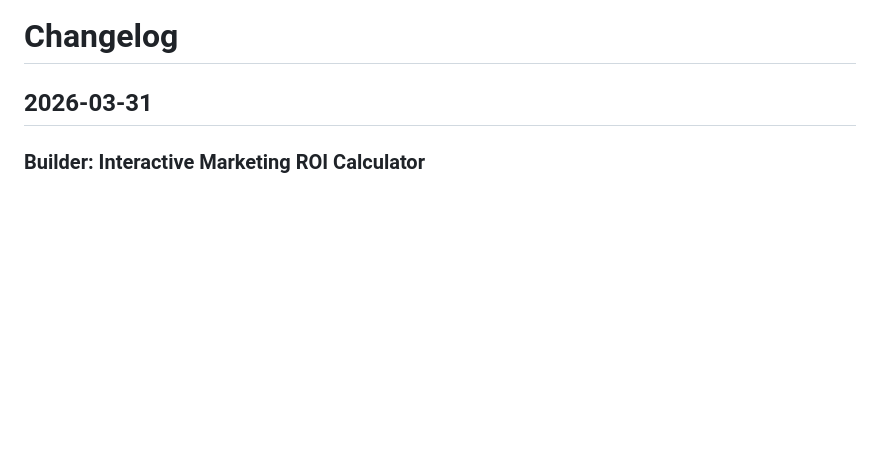
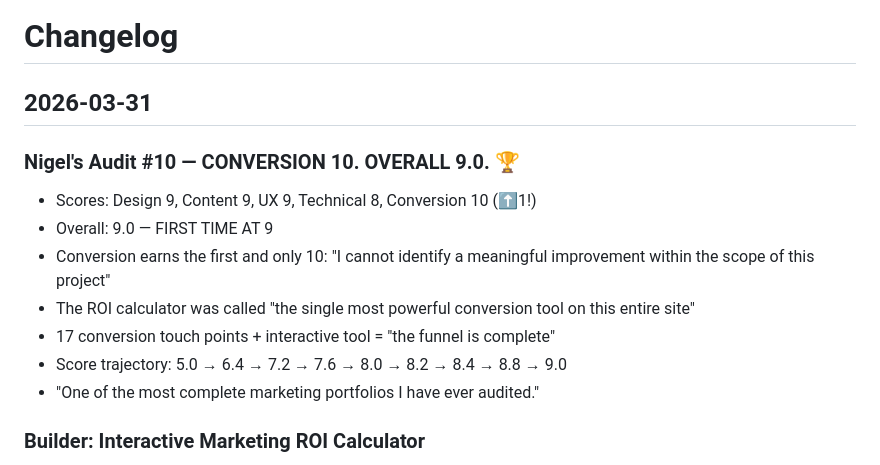
Before and after one commit to zed0minat0r/social-media-site, a Markdown page: CHANGELOG.md, the part around the change. Drawn GitHub-style; blank space fills up the shorter version.

Commit message:
Nigel audit #10: Conversion 10, overall 9.0 — the first perfect score

```diff
--- a/CHANGELOG.md
+++ b/CHANGELOG.md
@@ -1,6 +1,15 @@
 # Changelog
 
 ## 2026-03-31
+
+### Nigel's Audit #10 — CONVERSION 10. OVERALL 9.0. 🏆
+- Scores: Design 9, Content 9, UX 9, Technical 8, Conversion 10 (⬆1!)
+- Overall: 9.0 — FIRST TIME AT 9
+- Conversion earns the first and only 10: "I cannot identify a meaningful improvement within the scope of this project"
+- The ROI calculator was called "the single most powerful conversion tool on this entire site"
+- 17 conversion touch points + interactive tool = "the funnel is complete"
+- Score trajectory: 5.0 → 6.4 → 7.2 → 7.6 → 8.0 → 8.2 → 8.4 → 8.8 → 9.0
+- "One of the most complete marketing portfolios I have ever audited."
 
 ### Builder: Interactive Marketing ROI Calculator
 - Built a fully interactive ROI calculator with slider input
```
Also changed, not shown: AUDIT.md (+49 -43 lines).
